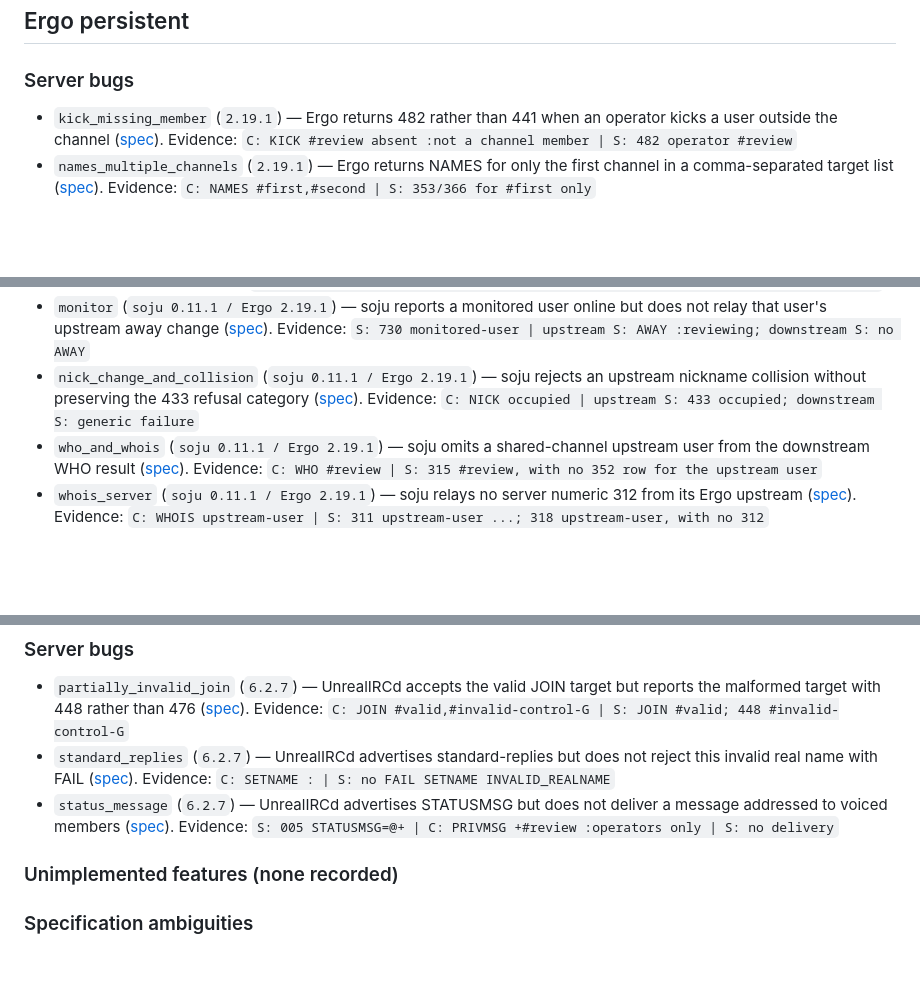
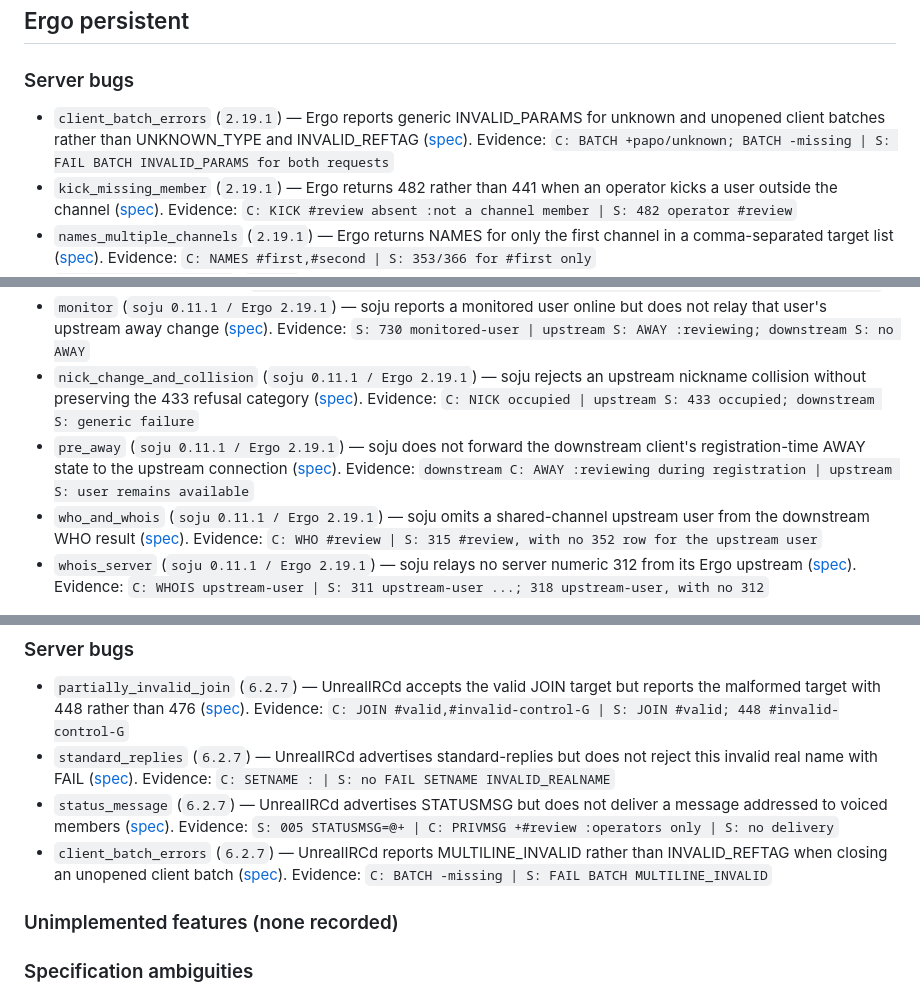
Before and after one commit to luizribeiro/papo, a Markdown page: docs/server-notes.md, 3 parts joined by grey strips. GitHub-like rendering; blank space fills up the shorter version.

```diff
--- a/docs/server-notes.md
+++ b/docs/server-notes.md
@@ -27,6 +28,7 @@ Wire excerpts use `C:` for client lines and `S:` for server lines.
 ## Ergo persistent
 
 ### Server bugs
+- `client_batch_errors` (`2.19.1`) — Ergo reports generic INVALID_PARAMS for unknown and unopened client batches rather than UNKNOWN_TYPE and INVALID_REFTAG ([spec](https://ircv3.net/specs/extensions/client-batch)). Evidence: `C: BATCH +papo/unknown; BATCH -missing | S: FAIL BATCH INVALID_PARAMS for both requests`
 - `kick_missing_member` (`2.19.1`) — Ergo returns 482 rather than 441 when an operator kicks a user outside the channel ([spec](https://modern.ircdocs.horse/#kick-message)). Evidence: `C: KICK #review absent :not a channel member | S: 482 operator #review`
 - `names_multiple_channels` (`2.19.1`) — Ergo returns NAMES for only the first channel in a comma-separated target list ([spec](https://modern.ircdocs.horse/#names-message)). Evidence: `C: NAMES #first,#second | S: 353/366 for #first only`
 - `partially_invalid_join` (`2.19.1`) — Ergo accepts the valid JOIN target but reports the malformed target with 403 rather than 476 ([spec](https://modern.ircdocs.horse/#join-message)). Evidence: `C: JOIN #valid,#invalid-control-G | S: JOIN #valid; 403 #invalid-control-G`
@@ -74,6 +76,7 @@ Wire excerpts use `C:` for client lines and `S:` for server lines.
 - `draft_chathistory` (`soju 0.11.1 / Ergo 2.19.1`) — soju's history layer does not expose the earlier upstream message ([spec](https://ircv3.net/specs/extensions/chathistory)). Evidence: `C: CHATHISTORY LATEST #review * 50 | S: batch omits the earlier upstream PRIVMSG`
 - `monitor` (`soju 0.11.1 / Ergo 2.19.1`) — soju reports a monitored user online but does not relay that user's upstream away change ([spec](https://ircv3.net/specs/extensions/extended-monitor)). Evidence: `S: 730 monitored-user | upstream S: AWAY :reviewing; downstream S: no AWAY`
 - `nick_change_and_collision` (`soju 0.11.1 / Ergo 2.19.1`) — soju rejects an upstream nickname collision without preserving the 433 refusal category ([spec](https://modern.ircdocs.horse/#nick-message)). Evidence: `C: NICK occupied | upstream S: 433 occupied; downstream S: generic failure`
+- `pre_away` (`soju 0.11.1 / Ergo 2.19.1`) — soju does not forward the downstream client's registration-time AWAY state to the upstream connection ([spec](https://ircv3.net/specs/extensions/pre-away)). Evidence: `downstream C: AWAY :reviewing during registration | upstream S: user remains available`
 - `who_and_whois` (`soju 0.11.1 / Ergo 2.19.1`) — soju omits a shared-channel upstream user from the downstream WHO result ([spec](https://modern.ircdocs.horse/#who-message)). Evidence: `C: WHO #review | S: 315 #review, with no 352 row for the upstream user`
 - `whois_server` (`soju 0.11.1 / Ergo 2.19.1`) — soju relays no server numeric 312 from its Ergo upstream ([spec](https://modern.ircdocs.horse/#whois-message)). Evidence: `C: WHOIS upstream-user | S: 311 upstream-user ...; 318 upstream-user, with no 312`
 
@@ -137,6 +144,7 @@ Wire excerpts use `C:` for client lines and `S:` for server lines.
 - `partially_invalid_join` (`6.2.7`) — UnrealIRCd accepts the valid JOIN target but reports the malformed target with 448 rather than 476 ([spec](https://modern.ircdocs.horse/#join-message)). Evidence: `C: JOIN #valid,#invalid-control-G | S: JOIN #valid; 448 #invalid-control-G`
 - `standard_replies` (`6.2.7`) — UnrealIRCd advertises standard-replies but does not reject this invalid real name with FAIL ([spec](https://ircv3.net/specs/extensions/setname)). Evidence: `C: SETNAME : | S: no FAIL SETNAME INVALID_REALNAME`
 - `status_message` (`6.2.7`) — UnrealIRCd advertises STATUSMSG but does not deliver a message addressed to voiced members ([spec](https://modern.ircdocs.horse/#statusmsg-parameter)). Evidence: `S: 005 STATUSMSG=@+ | C: PRIVMSG +#review :operators only | S: no delivery`
+- `client_batch_errors` (`6.2.7`) — UnrealIRCd reports MULTILINE_INVALID rather than INVALID_REFTAG when closing an unopened client batch ([spec](https://ircv3.net/specs/extensions/client-batch)). Evidence: `C: BATCH -missing | S: FAIL BATCH MULTILINE_INVALID`
 
 ### Unimplemented features (none recorded)
 
```
Also changed, not shown: other parts of docs/server-notes.md (+6 -1 lines), docs/conformance-coverage.md (+42 -42 lines).
